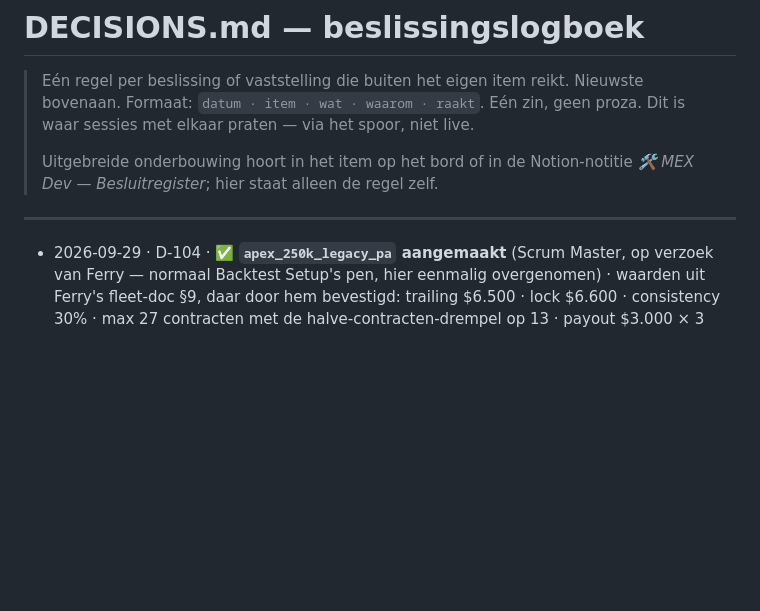
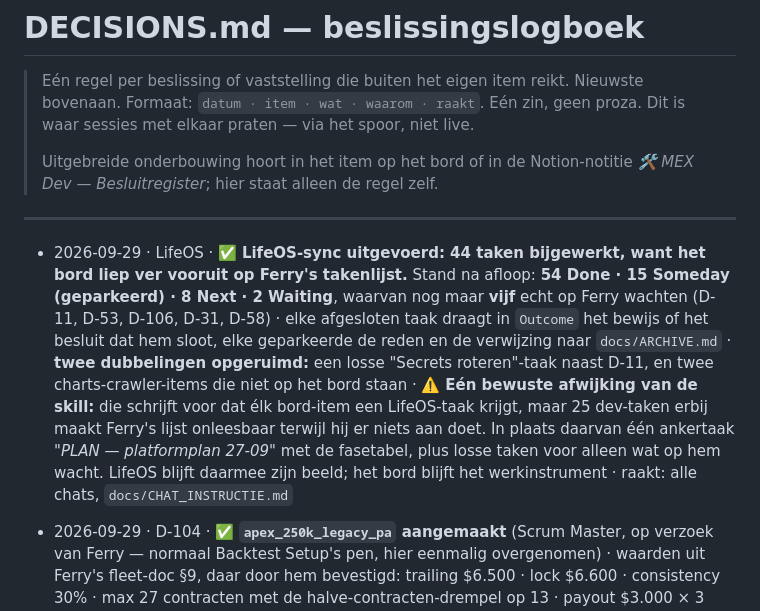
Before and after one commit to FerHen1981/Tradingkit, a Markdown page: docs/DECISIONS.md, the part around the change. Drawn GitHub-style; blank space fills up the shorter version.

Commit message:
LifeOS-sync 29-09: 44 taken bijgewerkt, nog vijf open bij Ferry
Co-Authored-By: Claude Opus 5 <noreply@anthropic.com>
Claude-Session: https://claude.ai/code/session_01CHH8HUXKivawXkAq9UJqts

```diff
--- a/docs/DECISIONS.md
+++ b/docs/DECISIONS.md
@@ -9,6 +9,7 @@
 
 ---
 
+- 2026-09-29 · LifeOS · ✅ **LifeOS-sync uitgevoerd: 44 taken bijgewerkt, want het bord liep ver vooruit op Ferry's takenlijst.** Stand na afloop: **54 Done · 15 Someday (geparkeerd) · 8 Next · 2 Waiting**, waarvan nog maar **vijf** echt op Ferry wachten (D-11, D-53, D-106, D-31, D-58) · elke afgesloten taak draagt in `Outcome` het bewijs of het besluit dat hem sloot, elke geparkeerde de reden en de verwijzing naar `docs/ARCHIVE.md` · **twee dubbelingen opgeruimd:** een losse "Secrets roteren"-taak naast D-11, en twee charts-crawler-items die niet op het bord staan · ⚠️ **Eén bewuste afwijking van de skill:** die schrijft voor dat élk bord-item een LifeOS-taak krijgt, maar 25 dev-taken erbij maakt Ferry's lijst onleesbaar terwijl hij er niets aan doet. In plaats daarvan één ankertaak *"PLAN — platformplan 27-09"* met de fasetabel, plus losse taken voor alleen wat op hem wacht. LifeOS blijft daarmee zijn beeld; het bord blijft het werkinstrument · raakt: alle chats, `docs/CHAT_INSTRUCTIE.md`
 - 2026-09-29 · D-104 · ✅ **`apex_250k_legacy_pa` aangemaakt** (Scrum Master, op verzoek van Ferry — normaal Backtest Setup's pen, hier eenmalig overgenomen) · waarden uit Ferry's fleet-doc §9, daar door hem bevestigd: trailing $6.500 · lock $6.600 · consistency 30% · max 27 contracten met de halve-contracten-drempel op 13 · payout $3.000 × 3 daarna onbegrensd · min $500 · 8 dagen / 5 dagen ≥ $50 · split 100% eerste $25k dan 90/10 · **`max_daily_loss: null`** conform *"Ferry bevestigt: geen DLL op legacy"* · raakt: D-96, D-78
 - 2026-09-29 · D-108 · 🔴 **De dertien `.pine`-bestanden lopen achter op de registry sinds D-68, en dat is zichtbaar zodra iemand de generator draait.** Ik draaide `tools/gen_pine_firms.py` na het toevoegen van het 250K-programma en kreeg een diff over **veertien bestanden, 370 regels** — veel meer dan één preset erbij. Nagemeten in plaats van aangenomen: dat komt **niet** door mijn record maar door **D-68**, dat twee verzonnen fallbacks uit `backtest/firms.py` haalde — `acct_dll` viel terug op `1_000.0` en `consistency_pct` op `50.0` voor alles wat geen registry-waarde had. De gecommitte `.pine` draagt die verzonnen waarden nog; de generator schrijft nu correct `0.0`. ✅ **Ferry's eigen programma's raken het niet**: `apex_50k_legacy_pa` houdt DLL 1000 / consistency 30 en `apex_50k_intraday_pa` houdt 1000 / 50, allebei uit de registry. De wijziging raakt alleen programma's zonder registry-waarde. ⚠️ **Maar het is wél een gedragswijziging in dertien live scripts en `pine/**` is niet mijn map** — ik heb de regeneratie daarom teruggedraaid en als eigen item uitgezet in plaats van meegecommit · raakt: D-86, D-103, `pine/**`
 - 2026-09-29 · D-104 · ✅ **Gedeblokkeerd — Ferry gaf een REGEL in plaats van een lijst: *"ik kies altijd de programma's die het dichtst bij de Apex-regels liggen."*** Dat is duurzamer dan een opsomming, want hij geldt ook voor firma's die later bijkomen · toegepast: **Blue Guardian Standard** (EOD trailing met vaste lock-drempel, zelfde mechanisme als Apex legacy) · **Top One Elite** (met het bekende verschil dat Elite wél een DLL kent) · **TradeDay EOD trailing** — 🎯 die regel beslist meteen TradeDay's open vraag, want daar kiest de trader de DD-soort · **Top One consistency = 40%** (Ferry kiest, twee bronnen gaven 25 of 40) · **`apex_250k_legacy_pa` aan te maken**, regelset compleet uit fleet-doc §9 · raakt: D-78, D-96, `data/propfirms.json`
```
Also changed, not shown: docs/SPRINT.md (+1 -1 lines).
